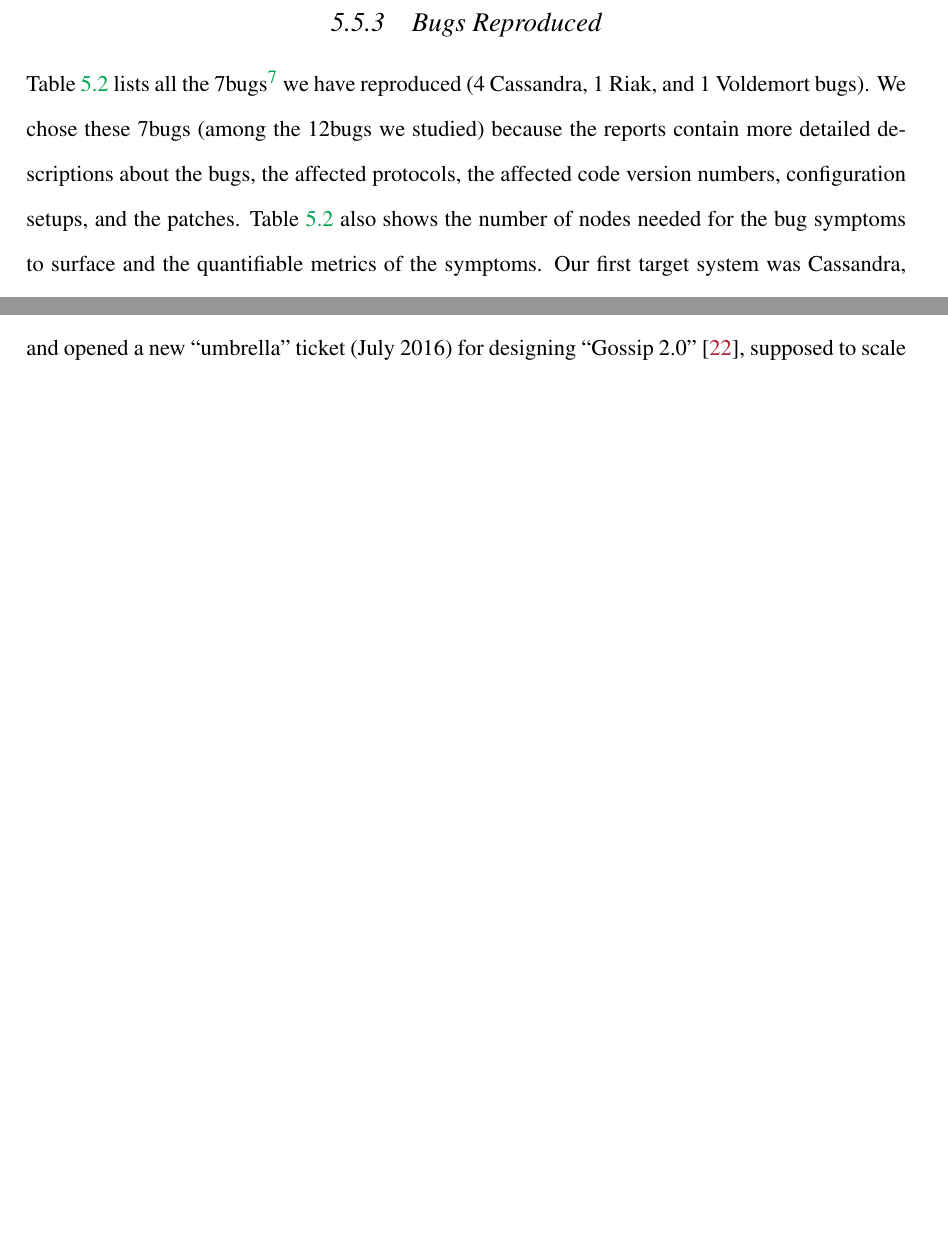
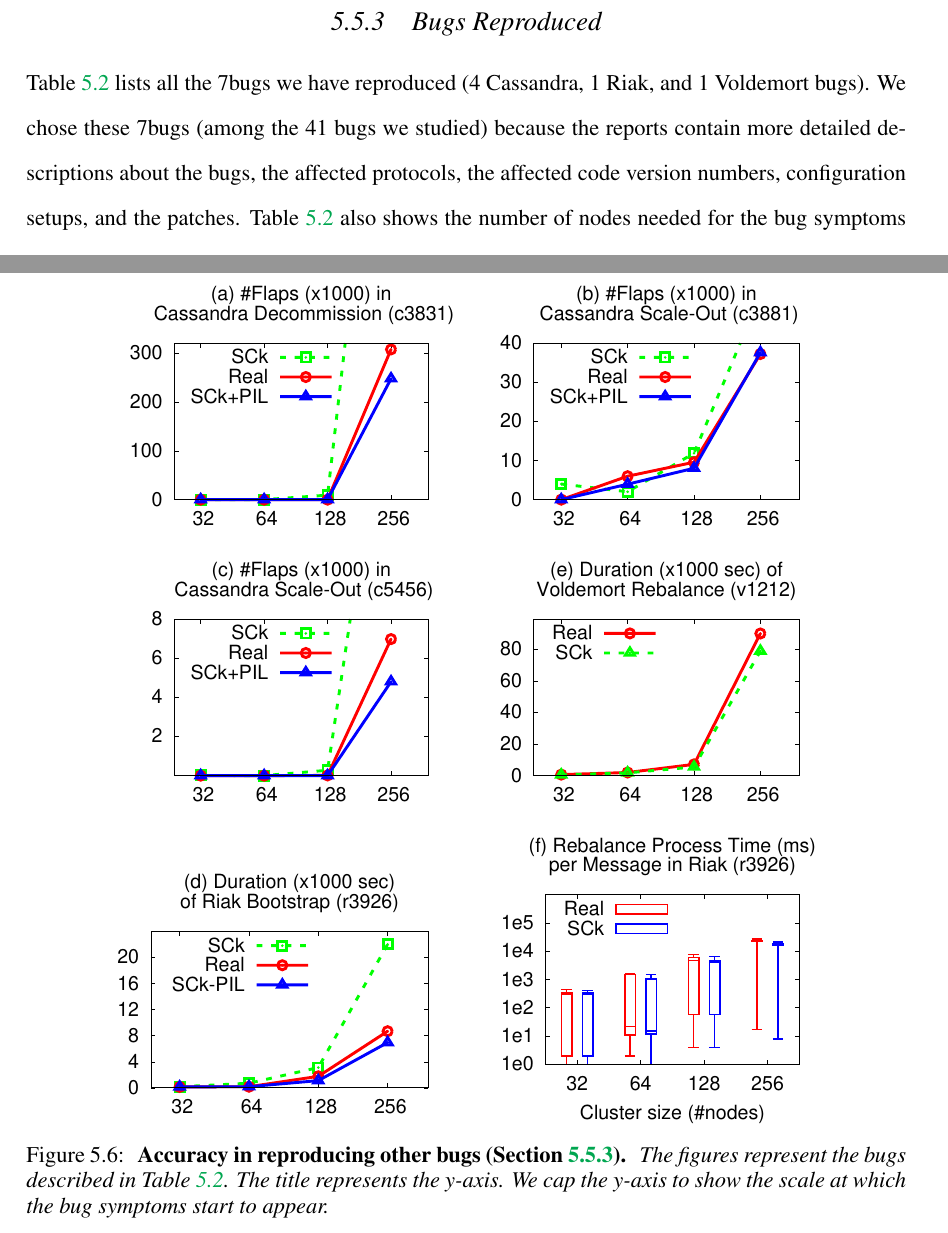
Before and after one commit to tanakorn/dissertation, a LaTeX thesis (main.tex, which reads fig-eval-bugs.tex, sck-oldbug.tex): two parts of pages 109 and 112 of 125 before the commit and two parts of pages 109 and 113 of 127 after it, joined at a grey line, cut so that both start at the same text, the shorter picture padded with empty space. Compiled offline with pdfLaTeX.

Commit message:
Rearrange figure position for SCk

```diff
--- a/fig-eval-bugs.tex
+++ b/fig-eval-bugs.tex
@@ -1,9 +1,10 @@
 
 
-\def \fgw {1.77in}
+%\def \fgw {1.77in}
+\def \fgw {2.7in}
 
 
-\begin{figure}[t]
+\begin{figure}
 
 \vminten
 
@@ -16,2 +16,3 @@
 }
 
+\centerline{
@@ -19,5 +19,4 @@
 %\hmina
-%\includegraphics[width=\fgw]{F/old-bugs/eps/cass4.eps}
+\includegraphics[width=\fgw]{F/old-bugs/eps/cass4.eps}
 %\hminb
-%\includegraphics[width=\fgw]{F/old-bugs/eps/vold1.eps}
-%}
+\includegraphics[width=\fgw]{F/old-bugs/eps/vold1.eps}
--- a/sck-oldbug.tex
+++ b/sck-oldbug.tex
@@ -3,22 +3,19 @@
 \subsection{Bugs Reproduced}
 \label{eval-bugs}
 
+\input{tab-bugs}
 
-
-Table \ref{tab-bugs} lists all the \numEval bugs\footnote{Given the limited
-time and number of students.}   we have reproduced (4
-Cassandra, 1 Riak, and 1 Voldemort bugs).
-We chose these \numEval bugs
-(among the \numStudy bugs we studied) because the reports contain
-more detailed
-descriptions about the bugs, the affected protocols, the affected code
-version numbers, configuration setups, and the patches.  Table
-\ref{tab-bugs} also shows the number of nodes needed for the bug symptoms
-to surface and the quantifiable metrics of the symptoms.
+Table \ref{tab-bugs} lists all the \numEval bugs we have reproduced (4
+Cassandra, 1 Riak, and 1 Voldemort bugs).  We chose these \numEval bugs (among
+the \totAll bugs we studied) because the reports contain more detailed
+descriptions about the bugs, the affected protocols, the affected code version
+numbers, configuration setups, and the patches.  Table \ref{tab-bugs} also
+shows the number of nodes needed for the bug symptoms to surface and the
+quantifiable metrics of the symptoms.
 %
-Our first target system was Cassandra, hence the more bugs reproduced
-compared to Riak and Voldemort; the latter two were added for  stronger
-proof of concept.
+Our first target system was Cassandra, hence the more bugs reproduced compared
+to Riak and Voldemort; the latter two were added for  stronger proof of
+concept.
 %
 Figure \ref{fig-bugs} shows the accuracy of \sck in reproducing the 6 bugs
 using the metrics shown in Table \ref{tab-bugs}.
```
Also changed, not shown: fig-eval-accu.tex (+13 -13 lines), fig-form.tex (+1 -1 lines), sck-accu.tex (+2 -13 lines), tab-bugs.tex (+1 -1 lines), fig-eval-bugs.tex (13 more changed lines), sck-oldbug.tex (9 more changed lines).
